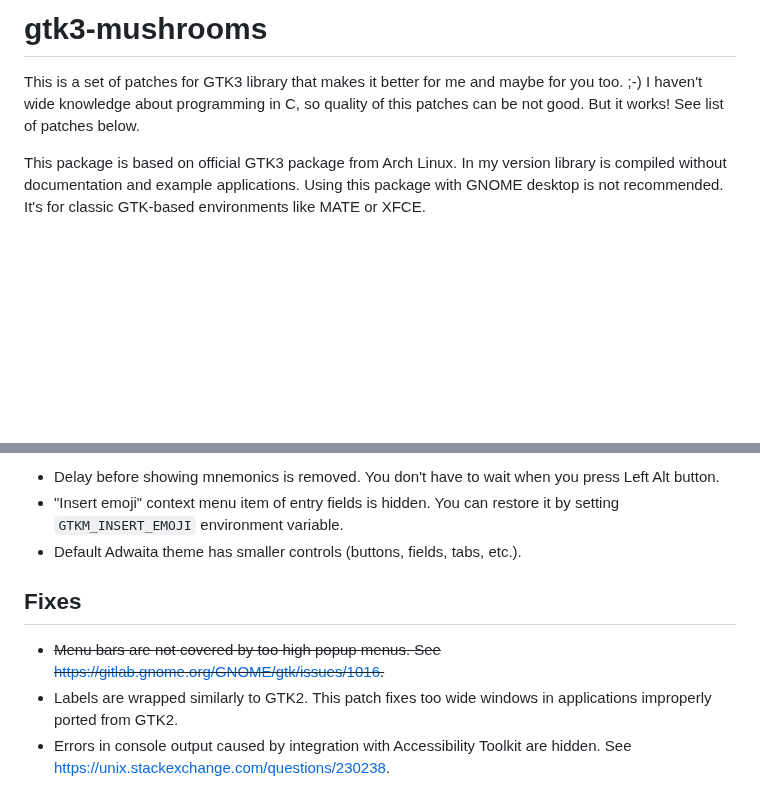
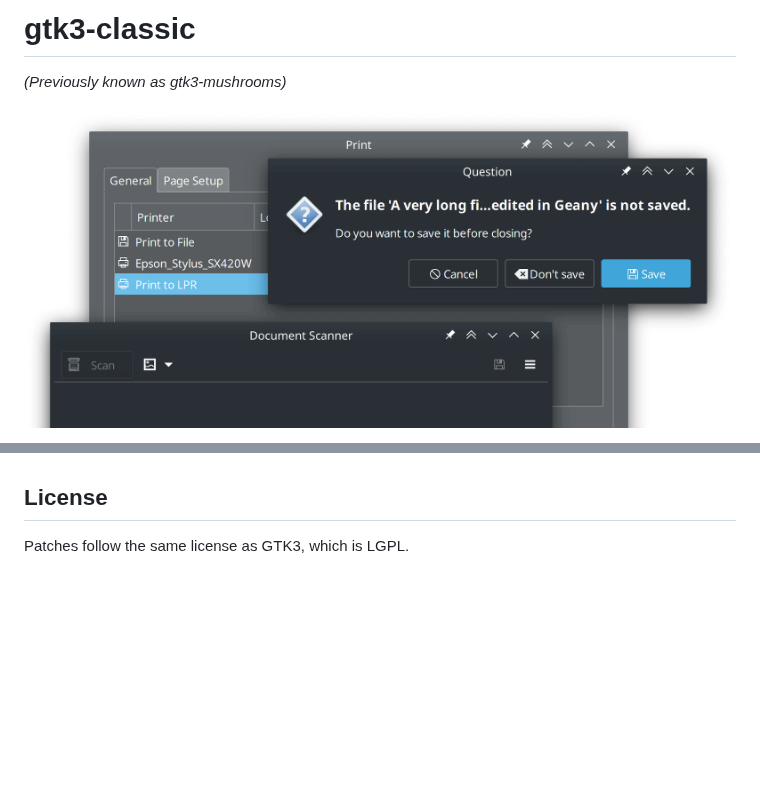
Before and after one commit to lah7/gtk3-classic, a Markdown page: README.md, 2 parts joined by grey strips. GitHub-like rendering; pictures changed too: .github/readme/preview.png (added); blank space fills up the shorter version.

```diff
--- a/README.md
+++ b/README.md
@@ -1,7 +1,6 @@
-gtk3-mushrooms
-===
+# gtk3-classic
 
-This is a set of patches for GTK3 library that makes it better for me and maybe for you too. ;-) I haven't wide knowledge about programming in C, so quality of this patches can be not good. But it works! See list of patches below.
+_(Previously known as gtk3-mushrooms)_
 
-This package is based on official GTK3 package from Arch Linux. In my version library is compiled without documentation and example applications. Using this package with GNOME desktop is not recommended. It's for classic GTK-based environments like MATE or XFCE.
+![Screenshot of some of the tweaks](.github/readme/preview.png)
 
@@ -44,11 +98,5 @@ Other
 
-* Delay before showing mnemonics is removed. You don't have to wait when you press Left Alt button.
-* "Insert emoji" context menu item of entry fields is hidden. You can restore it by setting `GTKM_INSERT_EMOJI` environment variable.
-* Default Adwaita theme has smaller controls (buttons, fields, tabs, etc.).
 
-Fixes
----
+## License
 
-* ~~Menu bars are not covered by too high popup menus. See https://gitlab.gnome.org/GNOME/gtk/issues/1016.~~
-* Labels are wrapped similarly to GTK2. This patch fixes too wide windows in applications improperly ported from GTK2.
-* Errors in console output caused by integration with Accessibility Toolkit are hidden. See https://unix.stackexchange.com/questions/230238.
+Patches follow the same license as GTK3, which is LGPL.
```
Also changed, not shown: other parts of README.md (+78 -23 lines).
